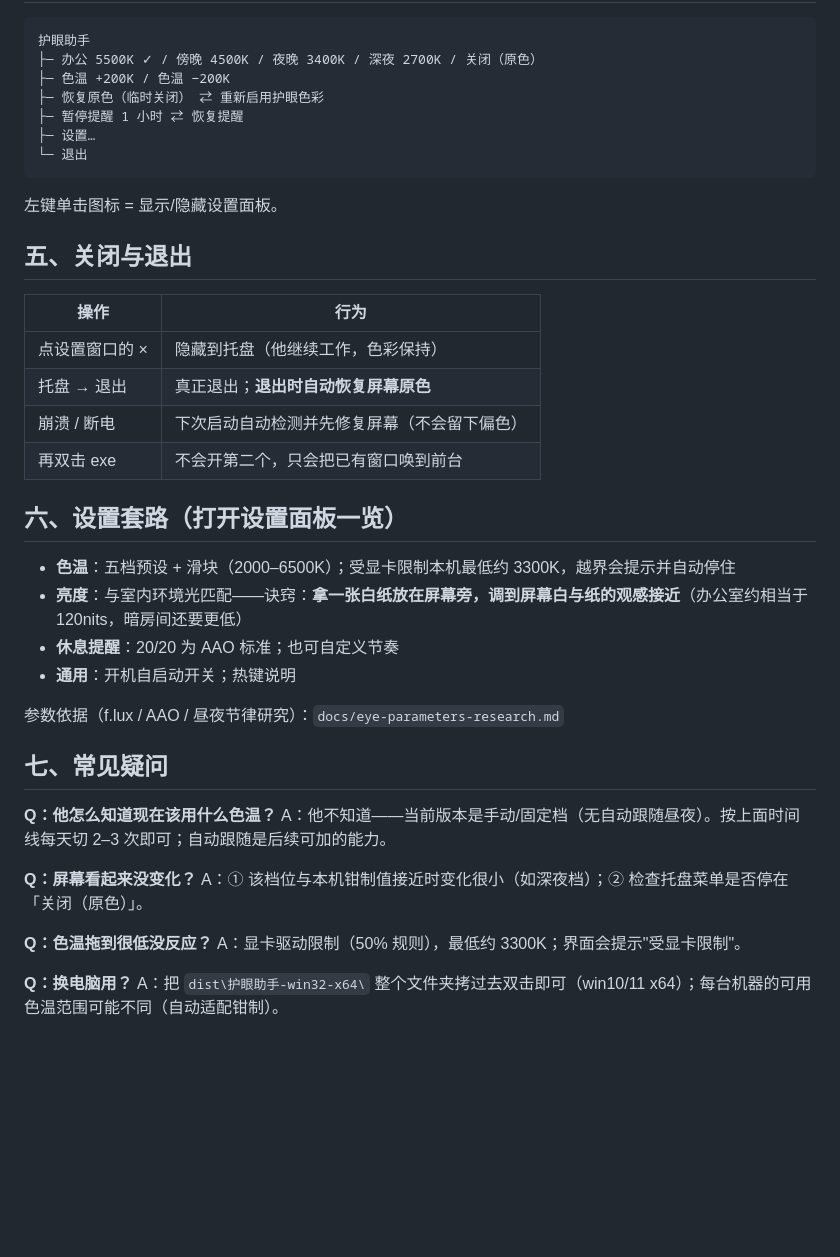
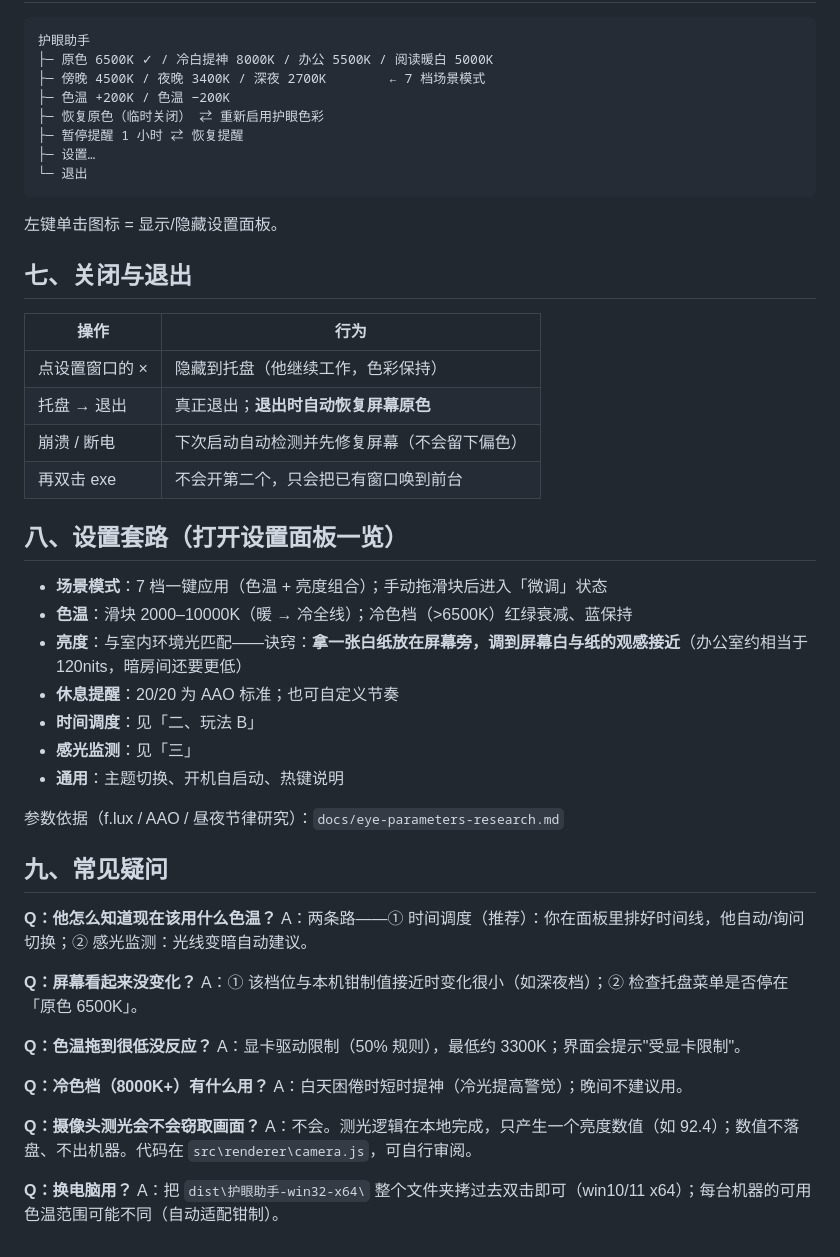
Before and after one commit to tujinshui11/eye-guard, a Markdown page: docs/usage.md, the part around one of its changes. GitHub-like rendering; blank space fills up the shorter version.

````diff
--- a/docs/usage.md
+++ b/docs/usage.md
@@ -35,7 +73,8 @@
 
 ```
 护眼助手
-├─ 办公 5500K ✓ / 傍晚 4500K / 夜晚 3400K / 深夜 2700K / 关闭（原色）
+├─ 原色 6500K ✓ / 冷白提神 8000K / 办公 5500K / 阅读暖白 5000K
+├─ 傍晚 4500K / 夜晚 3400K / 深夜 2700K        ← 7 档场景模式
 ├─ 色温 +200K / 色温 −200K
 ├─ 恢复原色（临时关闭） ⇄ 重新启用护眼色彩
 ├─ 暂停提醒 1 小时 ⇄ 恢复提醒
@@ -45,7 +84,7 @@
 
 左键单击图标 = 显示/隐藏设置面板。
 
-## 五、关闭与退出
+## 七、关闭与退出
 
 | 操作 | 行为 |
 |---|---|
@@ -54,25 +93,34 @@
 | 崩溃 / 断电 | 下次启动自动检测并先修复屏幕（不会留下偏色） |
 | 再双击 exe | 不会开第二个，只会把已有窗口唤到前台 |
 
-## 六、设置套路（打开设置面板一览）
+## 八、设置套路（打开设置面板一览）
 
-- **色温**：五档预设 + 滑块（2000–6500K）；受显卡限制本机最低约 3300K，越界会提示并自动停住
+- **场景模式**：7 档一键应用（色温 + 亮度组合）；手动拖滑块后进入「微调」状态
+- **色温**：滑块 2000–10000K（暖 → 冷全线）；冷色档（>6500K）红绿衰减、蓝保持
 - **亮度**：与室内环境光匹配——诀窍：**拿一张白纸放在屏幕旁，调到屏幕白与纸的观感接近**（办公室约相当于 120nits，暗房间还要更低）
 - **休息提醒**：20/20 为 AAO 标准；也可自定义节奏
-- **通用**：开机自启动开关；热键说明
+- **时间调度**：见「二、玩法 B」
+- **感光监测**：见「三」
+- **通用**：主题切换、开机自启动、热键说明
 
 参数依据（f.lux / AAO / 昼夜节律研究）：`docs/eye-parameters-research.md`
 
-## 七、常见疑问
+## 九、常见疑问
 
 **Q：他怎么知道现在该用什么色温？**
-A：他不知道——当前版本是手动/固定档（无自动跟随昼夜）。按上面时间线每天切 2–3 次即可；自动跟随是后续可加的能力。
+A：两条路——① 时间调度（推荐）：你在面板里排好时间线，他自动/询问切换；② 感光监测：光线变暗自动建议。
 
 **Q：屏幕看起来没变化？**
-A：① 该档位与本机钳制值接近时变化很小（如深夜档）；② 检查托盘菜单是否停在「关闭（原色）」。
+A：① 该档位与本机钳制值接近时变化很小（如深夜档）；② 检查托盘菜单是否停在「原色 6500K」。
 
 **Q：色温拖到很低没反应？**
 A：显卡驱动限制（50% 规则），最低约 3300K；界面会提示"受显卡限制"。
 
+**Q：冷色档（8000K+）有什么用？**
+A：白天困倦时短时提神（冷光提高警觉）；晚间不建议用。
+
+**Q：摄像头测光会不会窃取画面？**
+A：不会。测光逻辑在本地完成，只产生一个亮度数值（如 92.4）；数值不落盘、不出机器。代码在 `src\renderer\camera.js`，可自行审阅。
+
 **Q：换电脑用？**
 A：把 `dist\护眼助手-win32-x64\` 整个文件夹拷过去双击即可（win10/11 x64）；每台机器的可用色温范围可能不同（自动适配钳制）。
````
Also changed, not shown: other parts of docs/usage.md (+47 -9 lines), README.md (+23 -13 lines).
